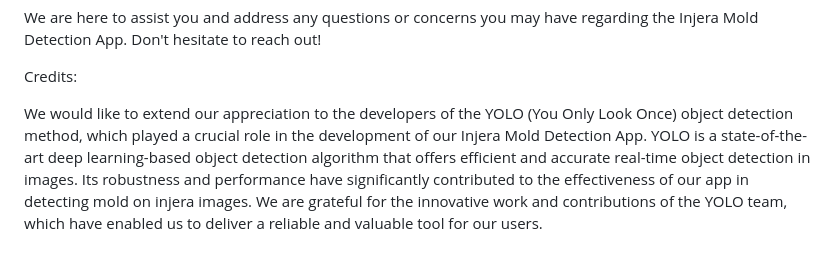
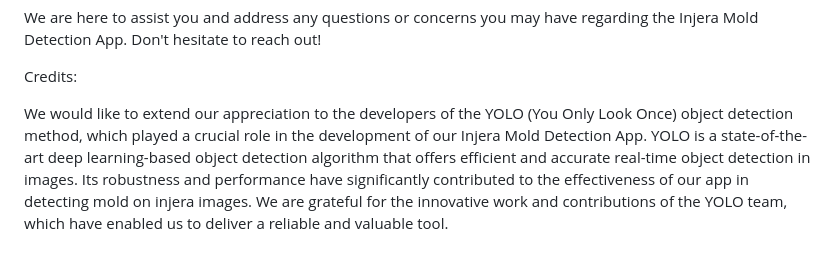
Before and after one commit to Fraol7/Injera-mold-detection-using-YOLOV8, a Markdown page: README.md, the part around the change. Drawn GitHub-style.

Commit message:
updating the credits section

```diff
--- a/README.md
+++ b/README.md
@@ -154,4 +154,4 @@ We are here to assist you and address any questions or concerns you may have reg
 
 Credits:
 
-We would like to extend our appreciation to the developers of the YOLO (You Only Look Once) object detection method, which played a crucial role in the development of our Injera Mold Detection App. YOLO is a state-of-the-art deep learning-based object detection algorithm that offers efficient and accurate real-time object detection in images. Its robustness and performance have significantly contributed to the effectiveness of our app in detecting mold on injera images. We are grateful for the innovative work and contributions of the YOLO team, which have enabled us to deliver a reliable and valuable tool for our users.
+We would like to extend our appreciation to the developers of the YOLO (You Only Look Once) object detection method, which played a crucial role in the development of our Injera Mold Detection App. YOLO is a state-of-the-art deep learning-based object detection algorithm that offers efficient and accurate real-time object detection in images. Its robustness and performance have significantly contributed to the effectiveness of our app in detecting mold on injera images. We are grateful for the innovative work and contributions of the YOLO team, which have enabled us to deliver a reliable and valuable tool.
```
